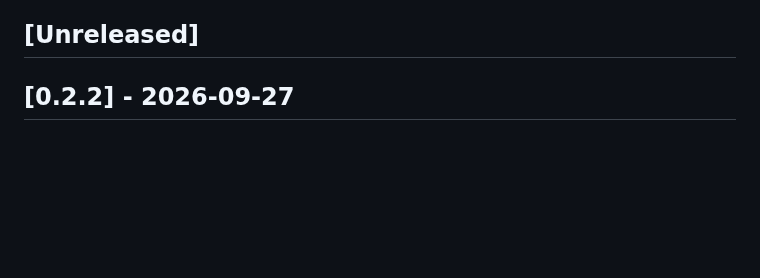
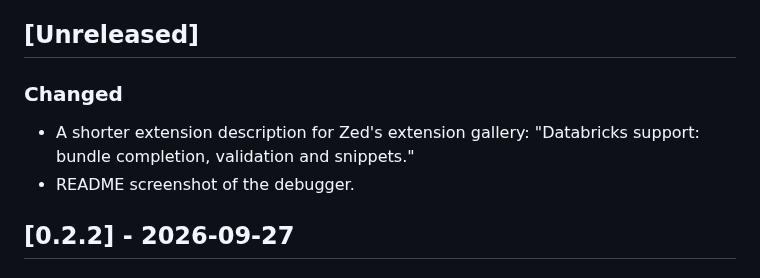
Before and after one commit to bartoszgajda55/zed-databricks, a Markdown page: CHANGELOG.md, the part around the change. GitHub-like rendering; blank space fills up the shorter version.

```diff
--- a/CHANGELOG.md
+++ b/CHANGELOG.md
@@ -3,6 +3,10 @@
 All notable changes are listed here. One version covers the extension and `databricks-bundle-ls`. The format follows [Keep a Changelog](https://keepachangelog.com/en/1.1.0/), and versions follow [Semantic Versioning](https://semver.org/).
 
 ## [Unreleased]
+
+### Changed
+- A shorter extension description for Zed's extension gallery: "Databricks support: bundle completion, validation and snippets."
+- README screenshot of the debugger.
 
 ## [0.2.2] - 2026-09-27
 
```
Also changed, not shown: README.md (+2 -0 lines), docs/images/debugger.png (added), 1 other file.
